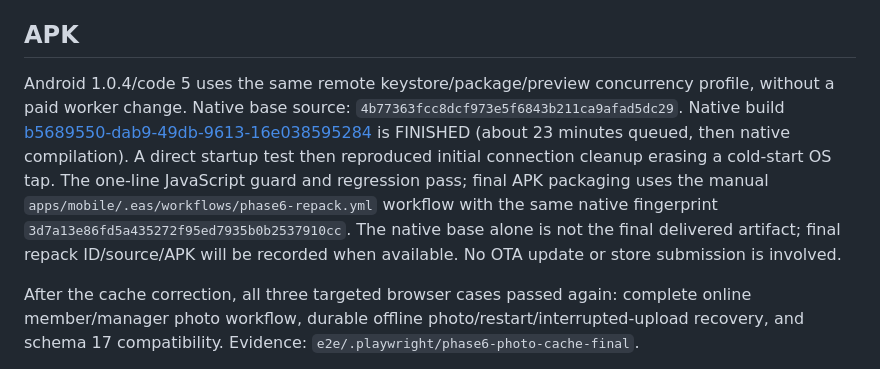
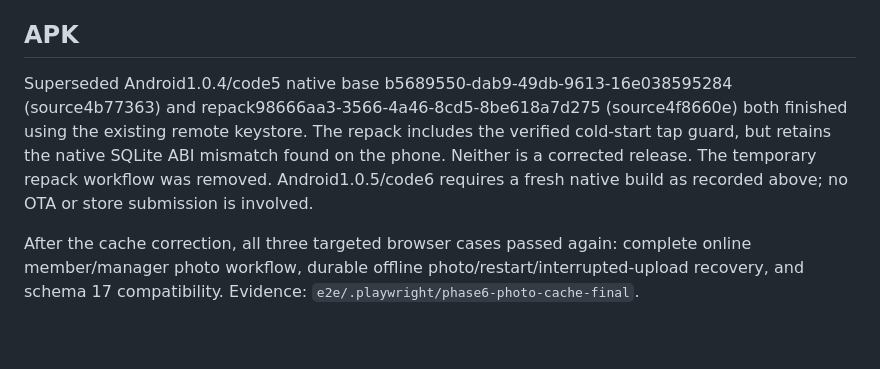
Before and after one commit to Asche34/snagflow, a Markdown page: docs/AI/PHASE6-OFFLINE-PUSH-2026-11-04.md, the part around the change. Drawn GitHub-style; blank space fills up the shorter version.

Commit message:
docs: mark completed repack as superseded by native correction

```diff
--- a/docs/AI/PHASE6-OFFLINE-PUSH-2026-11-04.md
+++ b/docs/AI/PHASE6-OFFLINE-PUSH-2026-11-04.md
@@ -43,7 +43,7 @@ Physical Android airplane-mode/restart/reconnect and real notification delivery/
 
 ## APK
 
-Android 1.0.4/code 5 uses the same remote keystore/package/preview concurrency profile, without a paid worker change. Native base source: `4b77363fcc8dcf973e5f6843b211ca9afad5dc29`. Native build [b5689550-dab9-49db-9613-16e038595284](https://expo.dev/accounts/asche34/projects/snagflow/builds/b5689550-dab9-49db-9613-16e038595284) is FINISHED (about 23 minutes queued, then native compilation). A direct startup test then reproduced initial connection cleanup erasing a cold-start OS tap. The one-line JavaScript guard and regression pass; final APK packaging uses the manual `apps/mobile/.eas/workflows/phase6-repack.yml` workflow with the same native fingerprint `3d7a13e86fd5a435272f95ed7935b0b2537910cc`. The native base alone is not the final delivered artifact; final repack ID/source/APK will be recorded when available. No OTA update or store submission is involved.
+Superseded Android1.0.4/code5 native base b5689550-dab9-49db-9613-16e038595284 (source4b77363) and repack98666aa3-3566-4a46-8cd5-8be618a7d275 (source4f8660e) both finished using the existing remote keystore. The repack includes the verified cold-start tap guard, but retains the native SQLite ABI mismatch found on the phone. Neither is a corrected release. The temporary repack workflow was removed. Android1.0.5/code6 requires a fresh native build as recorded above; no OTA or store submission is involved.
 
 After the cache correction, all three targeted browser cases passed again: complete online member/manager photo workflow, durable offline photo/restart/interrupted-upload recovery, and schema 17 compatibility. Evidence: `e2e/.playwright/phase6-photo-cache-final`.
 
```
